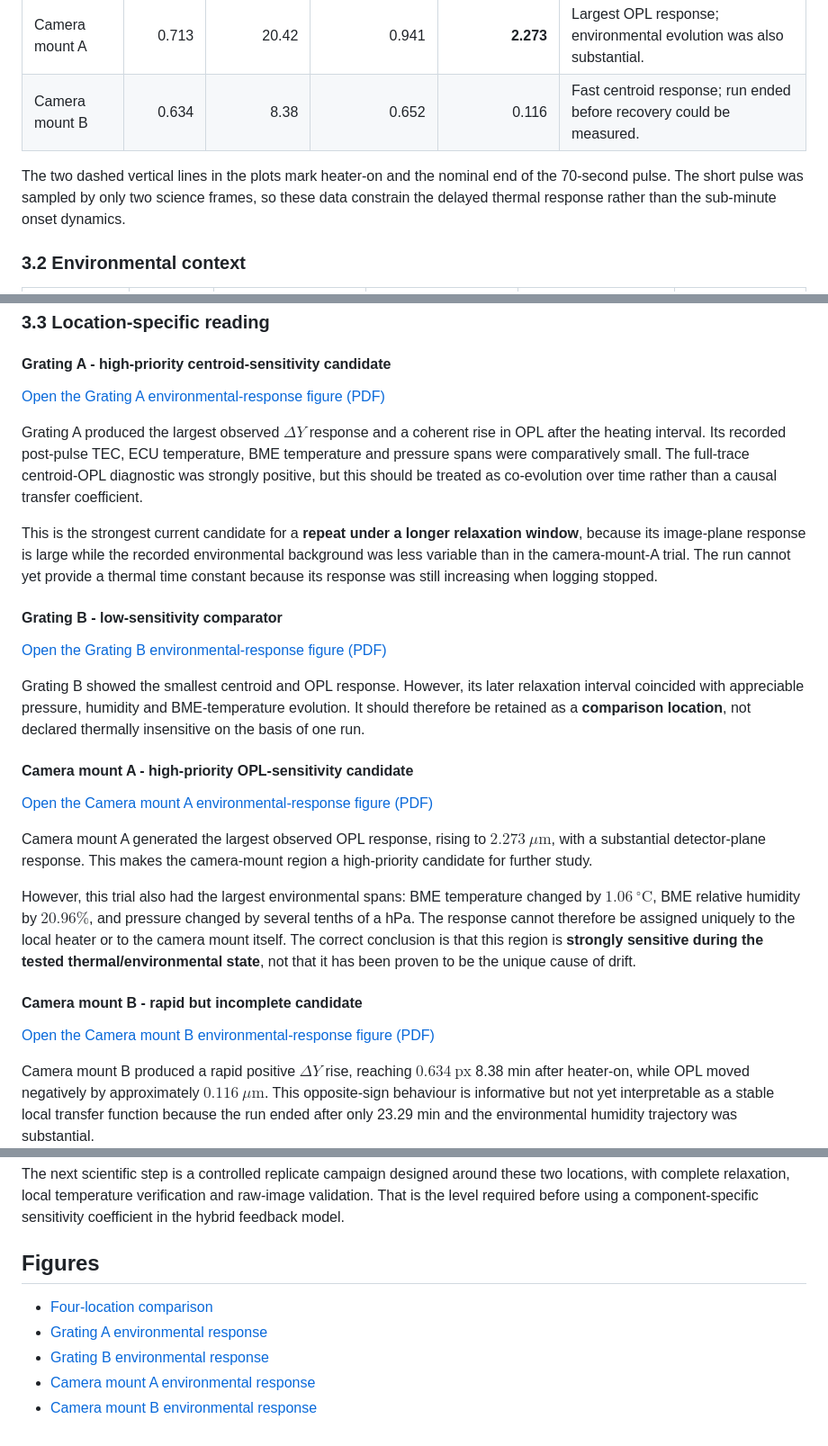
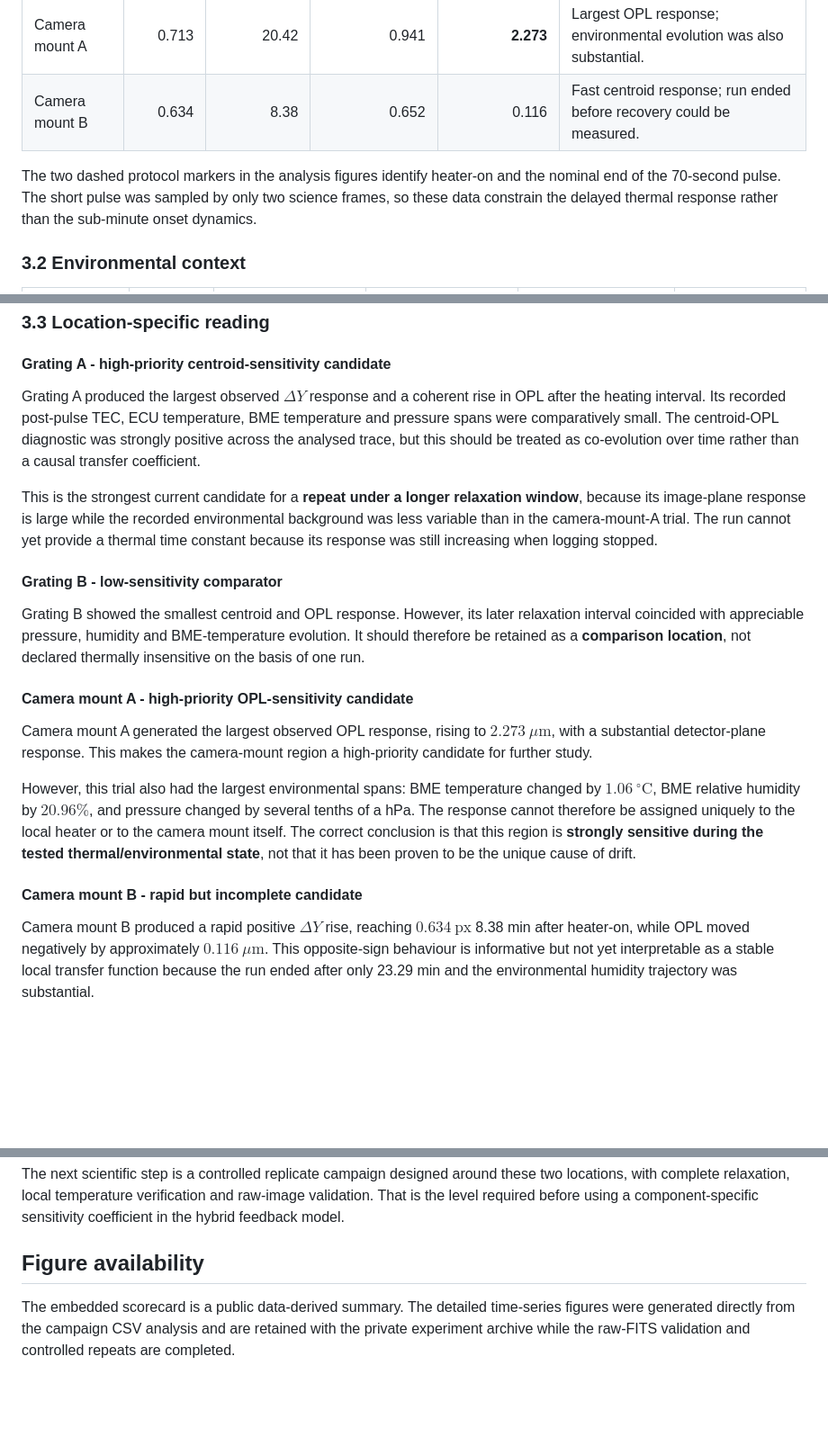
Before and after one commit to Biswajit1999/Master-Thesis-2024, a Markdown page: results/thermal_impulse_repeat_campaign_2026-06-22_to_24.md, 3 parts joined by grey strips. Shown at 90% size. Drawn GitHub-style; blank space fills up the shorter version.

Commit message:
Refine June thermal impulse report

```diff
--- a/results/thermal_impulse_repeat_campaign_2026-06-22_to_24.md
+++ b/results/thermal_impulse_repeat_campaign_2026-06-22_to_24.md
@@ -80,7 +78,7 @@ The analysis uses only the logger CSV channels. FITS-frame centroid remeasuremen
 | Camera mount A | 0.713 | 20.42 | 0.941 | **2.273** | Largest OPL response; environmental evolution was also substantial. |
 | Camera mount B | 0.634 | 8.38 | 0.652 | 0.116 | Fast centroid response; run ended before recovery could be measured. |
 
-The two dashed vertical lines in the plots mark heater-on and the nominal end of the 70-second pulse. The short pulse was sampled by only two science frames, so these data constrain the delayed thermal response rather than the sub-minute onset dynamics.
+The two dashed protocol markers in the analysis figures identify heater-on and the nominal end of the 70-second pulse. The short pulse was sampled by only two science frames, so these data constrain the delayed thermal response rather than the sub-minute onset dynamics.
 
 ### 3.2 Environmental context
 
@@ -97,29 +95,21 @@ The environmental context is essential. A local-heating result cannot be attribu
 
 #### Grating A - high-priority centroid-sensitivity candidate
 
-[Open the Grating A environmental-response figure (PDF)](../figures/thermal_impulse_june_2026/grating_a_environment_response.pdf)
-
-Grating A produced the largest observed $\Delta Y$ response and a coherent rise in OPL after the heating interval. Its recorded post-pulse TEC, ECU temperature, BME temperature and pressure spans were comparatively small. The full-trace centroid-OPL diagnostic was strongly positive, but this should be treated as co-evolution over time rather than a causal transfer coefficient.
+Grating A produced the largest observed $\Delta Y$ response and a coherent rise in OPL after the heating interval. Its recorded post-pulse TEC, ECU temperature, BME temperature and pressure spans were comparatively small. The centroid-OPL diagnostic was strongly positive across the analysed trace, but this should be treated as co-evolution over time rather than a causal transfer coefficient.
 
 This is the strongest current candidate for a **repeat under a longer relaxation window**, because its image-plane response is large while the recorded environmental background was less variable than in the camera-mount-A trial. The run cannot yet provide a thermal time constant because its response was still increasing when logging stopped.
 
 #### Grating B - low-sensitivity comparator
 
-[Open the Grating B environmental-response figure (PDF)](../figures/thermal_impulse_june_2026/grating_b_environment_response.pdf)
-
 Grating B showed the smallest centroid and OPL response. However, its later relaxation interval coincided with appreciable pressure, humidity and BME-temperature evolution. It should therefore be retained as a **comparison location**, not declared thermally insensitive on the basis of one run.
 
 #### Camera mount A - high-priority OPL-sensitivity candidate
-
-[Open the Camera mount A environmental-response figure (PDF)](../figures/thermal_impulse_june_2026/camera_mount_a_environment_response.pdf)
 
 Camera mount A generated the largest observed OPL response, rising to $2.273\ \mu\mathrm{m}$, with a substantial detector-plane response. This makes the camera-mount region a high-priority candidate for further study.
 
 However, this trial also had the largest environmental spans: BME temperature changed by $1.06\ ^\circ\mathrm{C}$, BME relative humidity by $20.96\%$, and pressure changed by several tenths of a hPa. The response cannot therefore be assigned uniquely to the local heater or to the camera mount itself. The correct conclusion is that this region is **strongly sensitive during the tested thermal/environmental state**, not that it has been proven to be the unique cause of drift.
 
 #### Camera mount B - rapid but incomplete candidate
-
-[Open the Camera mount B environmental-response figure (PDF)](../figures/thermal_impulse_june_2026/camera_mount_b_environment_response.pdf)
 
 Camera mount B produced a rapid positive $\Delta Y$ rise, reaching $0.634\ \mathrm{px}$ 8.38 min after heater-on, while OPL moved negatively by approximately $0.116\ \mu\mathrm{m}$. This opposite-sign behaviour is informative but not yet interpretable as a stable local transfer function because the run ended after only 23.29 min and the environmental humidity trajectory was substantial.
 
@@ -181,10 +171,6 @@ $$
 
 The next scientific step is a controlled replicate campaign designed around these two locations, with complete relaxation, local temperature verification and raw-image validation. That is the level required before using a component-specific sensitivity coefficient in the hybrid feedback model.
 
-## Figures
+## Figure availability
 
-- [Four-location comparison](../figures/thermal_impulse_june_2026/thermal_impulse_four_location_comparison.pdf)
-- [Grating A environmental response](../figures/thermal_impulse_june_2026/grating_a_environment_response.pdf)
-- [Grating B environmental response](../figures/thermal_impulse_june_2026/grating_b_environment_response.pdf)
-- [Camera mount A environmental response](../figures/thermal_impulse_june_2026/camera_mount_a_environment_response.pdf)
-- [Camera mount B environmental response](../figures/thermal_impulse_june_2026/camera_mount_b_environment_response.pdf)
+The embedded scorecard is a public data-derived summary. The detailed time-series figures were generated directly from the campaign CSV analysis and are retained with the private experiment archive while the raw-FITS validation and controlled repeats are completed.
```
Also changed, not shown: other parts of results/thermal_impulse_repeat_campaign_2026-06-22_to_24.md (+0 -2 lines).
